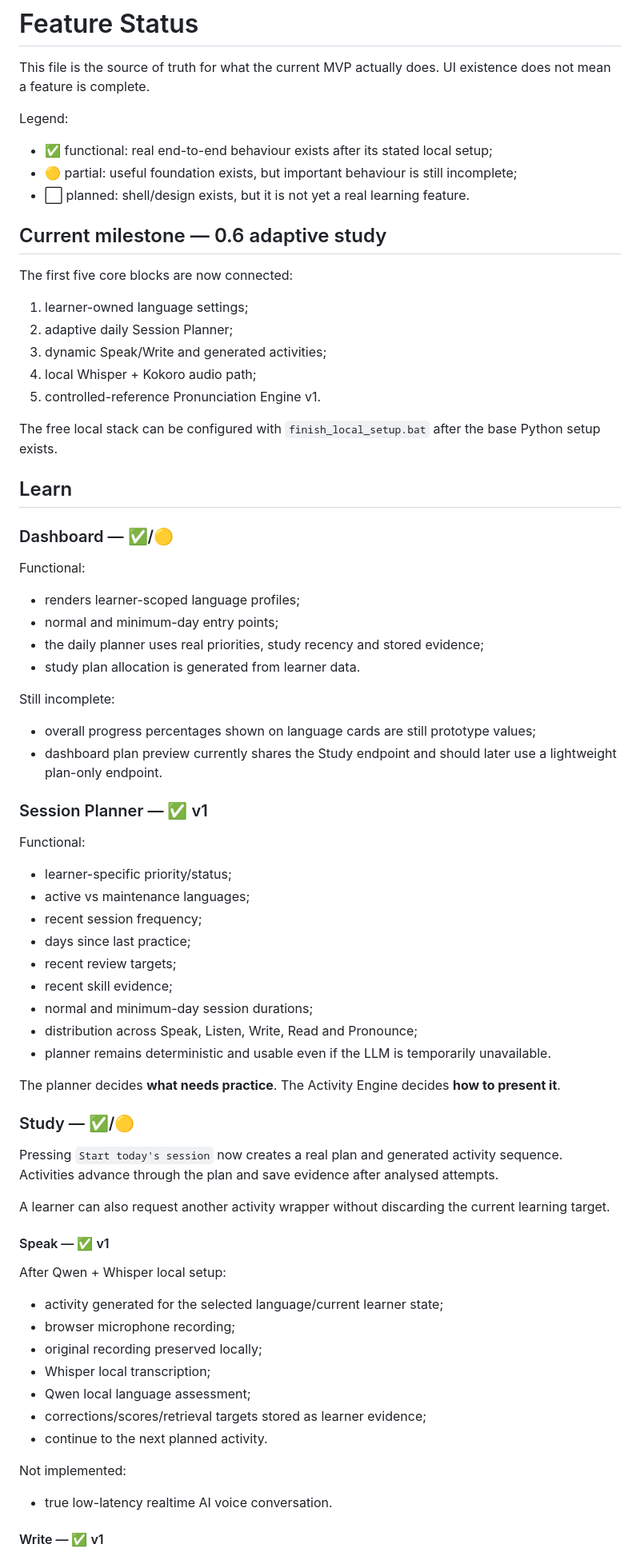
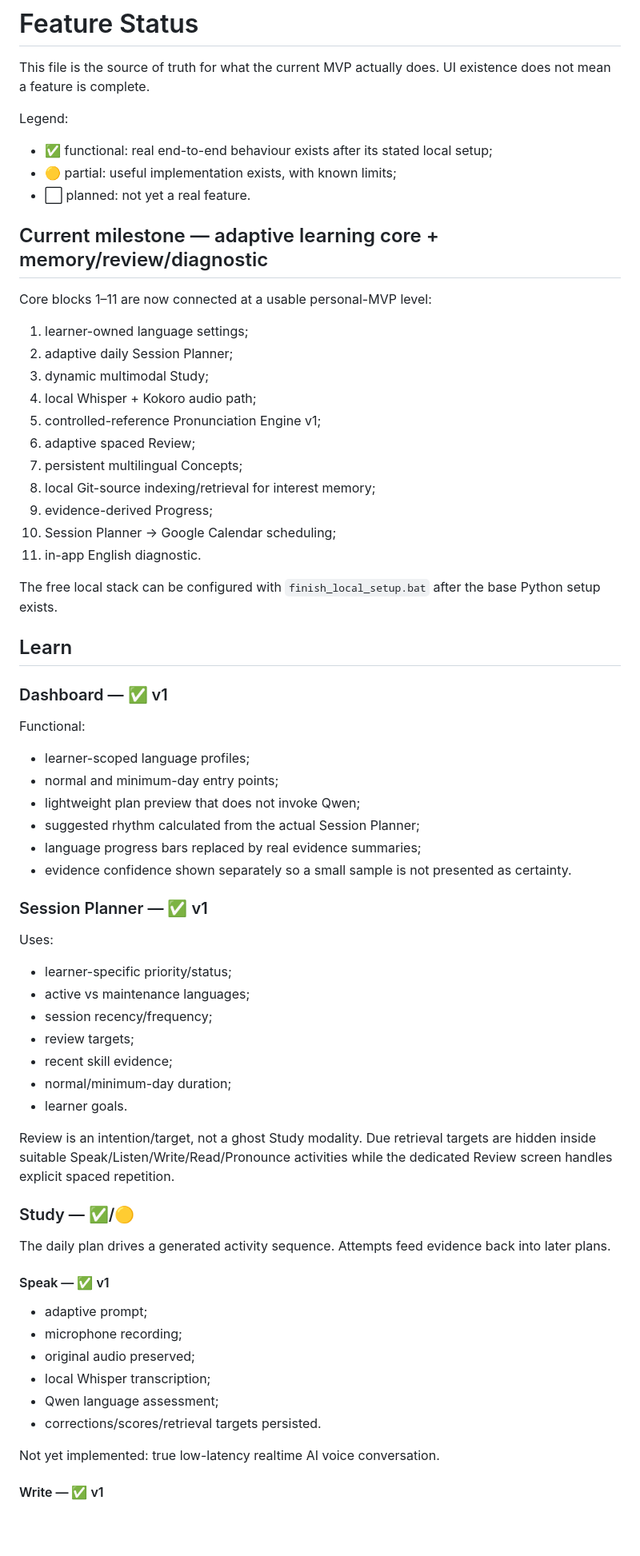
Before and after one commit to guyoshi/focuslyra, a Markdown page: docs/FEATURE_STATUS.md, the part around one of its changes. Shown at 80% size. GitHub-like rendering; blank space fills up the shorter version.

```diff
--- a/docs/FEATURE_STATUS.md
+++ b/docs/FEATURE_STATUS.md
@@ -5,68 +5,64 @@ This file is the source of truth for what the current MVP actually does. UI exis
 Legend:
 
 - ✅ functional: real end-to-end behaviour exists after its stated local setup;
-- 🟡 partial: useful foundation exists, but important behaviour is still incomplete;
-- ⬜ planned: shell/design exists, but it is not yet a real learning feature.
+- 🟡 partial: useful implementation exists, with known limits;
+- ⬜ planned: not yet a real feature.
 
-## Current milestone — 0.6 adaptive study
+## Current milestone — adaptive learning core + memory/review/diagnostic
 
-The first five core blocks are now connected:
+Core blocks 1–11 are now connected at a usable personal-MVP level:
 
 1. learner-owned language settings;
 2. adaptive daily Session Planner;
-3. dynamic Speak/Write and generated activities;
+3. dynamic multimodal Study;
 4. local Whisper + Kokoro audio path;
-5. controlled-reference Pronunciation Engine v1.
+5. controlled-reference Pronunciation Engine v1;
+6. adaptive spaced Review;
+7. persistent multilingual Concepts;
+8. local Git-source indexing/retrieval for interest memory;
+9. evidence-derived Progress;
+10. Session Planner → Google Calendar scheduling;
+11. in-app English diagnostic.
 
 The free local stack can be configured with `finish_local_setup.bat` after the base Python setup exists.
 
 ## Learn
 
-### Dashboard — ✅/🟡
+### Dashboard — ✅ v1
 
 Functional:
-- renders learner-scoped language profiles;
+- learner-scoped language profiles;
 - normal and minimum-day entry points;
-- the daily planner uses real priorities, study recency and stored evidence;
-- study plan allocation is generated from learner data.
-
-Still incomplete:
-- overall progress percentages shown on language cards are still prototype values;
-- dashboard plan preview currently shares the Study endpoint and should later use a lightweight plan-only endpoint.
+- lightweight plan preview that does not invoke Qwen;
+- suggested rhythm calculated from the actual Session Planner;
+- language progress bars replaced by real evidence summaries;
+- evidence confidence shown separately so a small sample is not presented as certainty.
 
 ### Session Planner — ✅ v1
 
-Functional:
+Uses:
 - learner-specific priority/status;
 - active vs maintenance languages;
-- recent session frequency;
-- days since last practice;
-- recent review targets;
+- session recency/frequency;
+- review targets;
 - recent skill evidence;
-- normal and minimum-day session durations;
-- distribution across Speak, Listen, Write, Read and Pronounce;
-- planner remains deterministic and usable even if the LLM is temporarily unavailable.
+- normal/minimum-day duration;
+- learner goals.
 
-The planner decides **what needs practice**. The Activity Engine decides **how to present it**.
+Review is an intention/target, not a ghost Study modality. Due retrieval targets are hidden inside suitable Speak/Listen/Write/Read/Pronounce activities while the dedicated Review screen handles explicit spaced repetition.
 
 ### Study — ✅/🟡
 
-Pressing `Start today's session` now creates a real plan and generated activity sequence. Activities advance through the plan and save evidence after analysed attempts.
-
-A learner can also request another activity wrapper without discarding the current learning target.
+The daily plan drives a generated activity sequence. Attempts feed evidence back into later plans.
 
 #### Speak — ✅ v1
+- adaptive prompt;
+- microphone recording;
+- original audio preserved;
+- local Whisper transcription;
+- Qwen language assessment;
+- corrections/scores/retrieval targets persisted.
 
-After Qwen + Whisper local setup:
-- activity generated for the selected language/current learner state;
-- browser microphone recording;
-- original recording preserved locally;
-- Whisper local transcription;
-- Qwen local language assessment;
-- corrections/scores/retrieval targets stored as learner evidence;
-- continue to the next planned activity.
-
-Not implemented:
-- true low-latency realtime AI voice conversation.
+Not yet implemented: true low-latency realtime AI voice conversation.
 
 #### Write — ✅ v1
```
Also changed, not shown: other parts of docs/FEATURE_STATUS.md (+113 -131 lines).
